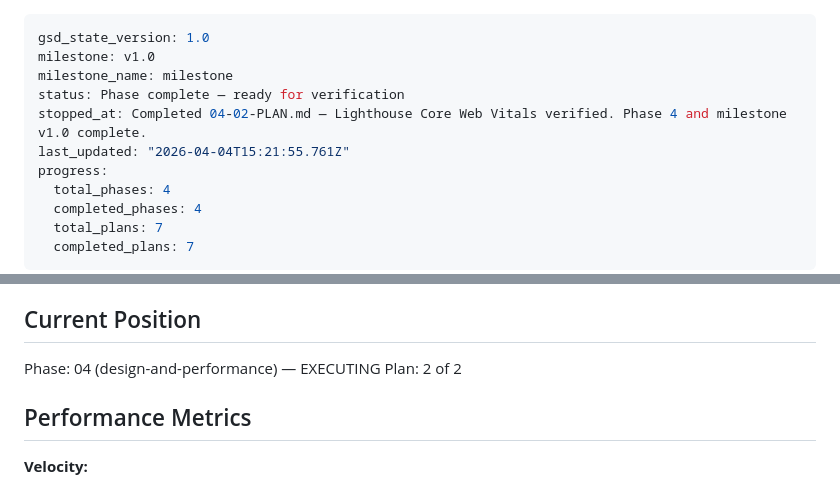
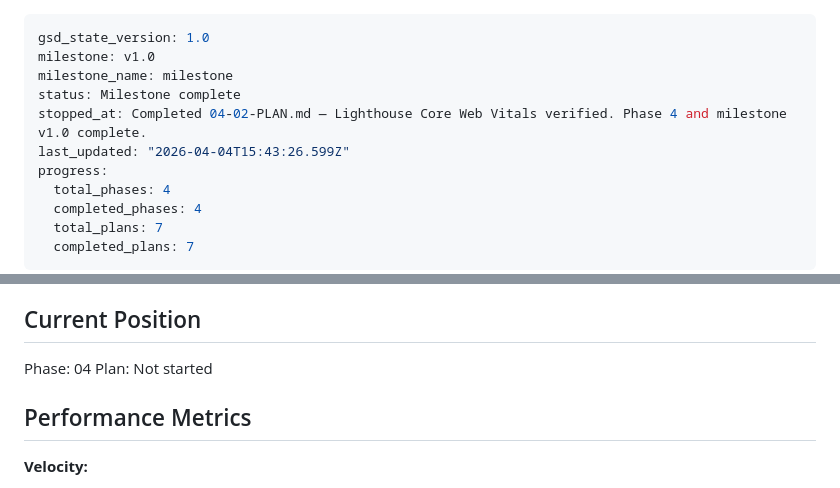
Before and after one commit to jxgoh004/jun-xian-project, a Markdown page: .planning/STATE.md, 2 parts joined by grey strips. Drawn GitHub-style.

Commit message:
docs(phase-04): close gaps, update plan spec and verification to passed

```diff
--- a/.planning/STATE.md
+++ b/.planning/STATE.md
@@ -2,9 +2,9 @@
 gsd_state_version: 1.0
 milestone: v1.0
 milestone_name: milestone
-status: Phase complete — ready for verification
+status: Milestone complete
 stopped_at: Completed 04-02-PLAN.md — Lighthouse Core Web Vitals verified. Phase 4 and milestone v1.0 complete.
-last_updated: "2026-04-04T15:21:55.761Z"
+last_updated: "2026-04-04T15:43:26.599Z"
 progress:
   total_phases: 4
   completed_phases: 4
@@ -23,8 +23,8 @@ See: .planning/PROJECT.md (updated 2026-03-18)
 
 ## Current Position
 
-Phase: 04 (design-and-performance) — EXECUTING
-Plan: 2 of 2
+Phase: 04
+Plan: Not started
 
 ## Performance Metrics
 
```
Also changed, not shown: 2 other files.
